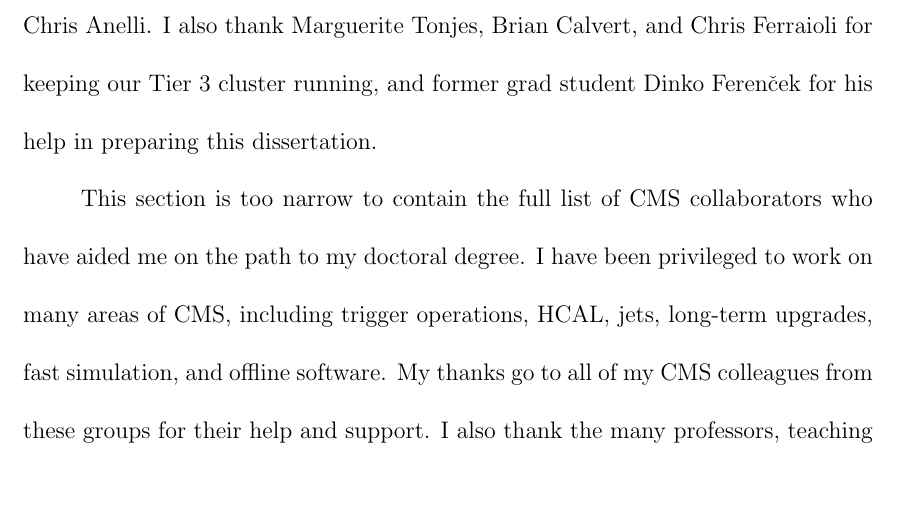
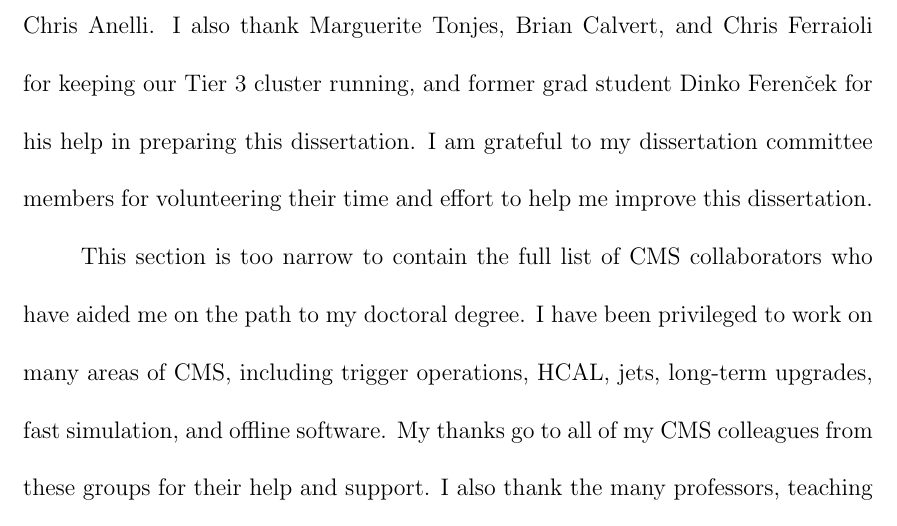
Before and after one commit to kpedro88/thesis, a LaTeX thesis (latex/mainthesis.tex, which reads latex/Acknowledgements.tex): part of page 6 of 182, cut so that both start at the same text, the shorter picture padded with empty space. Compiled offline with pdfLaTeX; a LaTeX package or settings file that is missing is left out.

Commit message:
thank committee in acknowledgements

```diff
--- a/latex/Acknowledgements.tex
+++ b/latex/Acknowledgements.tex
@@ -16,7 +16,7 @@ In today's world of massive experiments and collaborations, every physicist owes
 
 I am grateful to my analysis partners Matthieu Marionneau and Ketino Kaadze for their invaluable contributions to the analysis presented in this dissertation. I learned a great deal from both of them about data analysis and high energy physics. It was a superb experience to be part of a group in which everyone treated each other as equals and everyone took responsibility for their share of the work. I must also thank Youngdo Oh and Anirban Saha for generating the top squark signal samples, and the various members of the Exotica group for their many helpful comments.
 
-I have learned and grown as a physicist while at the University of Maryland, thanks to the encouragement and support of the CMS group here. My gratitude goes to Professors Alberto Belloni, Nick Hadley, Drew Baden, Andris Skuja, and Tom Ferbel; postdocs Matthieu Marionneau, Ted Kolberg, Jeff Temple, and Ellie Twedt; scientist Dick Kellogg; and engineer Tom O'Bannon. I may never recapture the magic of this group of CMS grad students: Brian Calvert, Young Ho Shin, and Chris Anelli. I also thank Marguerite Tonjes, Brian Calvert, and Chris Ferraioli for keeping our Tier 3 cluster running, and former grad student Dinko Feren\v{c}ek for his help in preparing this dissertation.
+I have learned and grown as a physicist while at the University of Maryland, thanks to the encouragement and support of the CMS group here. My gratitude goes to Professors Alberto Belloni, Nick Hadley, Drew Baden, Andris Skuja, and Tom Ferbel; postdocs Matthieu Marionneau, Ted Kolberg, Jeff Temple, and Ellie Twedt; scientist Dick Kellogg; and engineer Tom O'Bannon. I may never recapture the magic of this group of CMS grad students: Brian Calvert, Young Ho Shin, and Chris Anelli. I also thank Marguerite Tonjes, Brian Calvert, and Chris Ferraioli for keeping our Tier 3 cluster running, and former grad student Dinko Feren\v{c}ek for his help in preparing this dissertation. I am grateful to my dissertation committee members for volunteering their time and effort to help me improve this dissertation.
 
 This section is too narrow to contain the full list of CMS collaborators who have aided me on the path to my doctoral degree. I have been privileged to work on many areas of CMS, including trigger operations, HCAL, jets, long-term upgrades, fast simulation, and offline software. My thanks go to all of my CMS colleagues from these groups for their help and support. I also thank the many professors, teaching assistants, and administrators in the University of Maryland physics department for their help with the courses and logistics of graduate student life.
 
```
